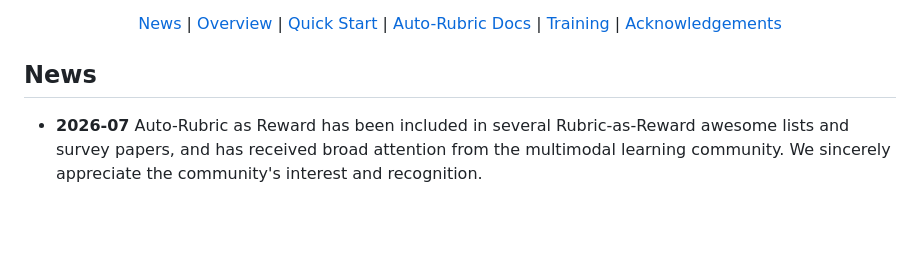
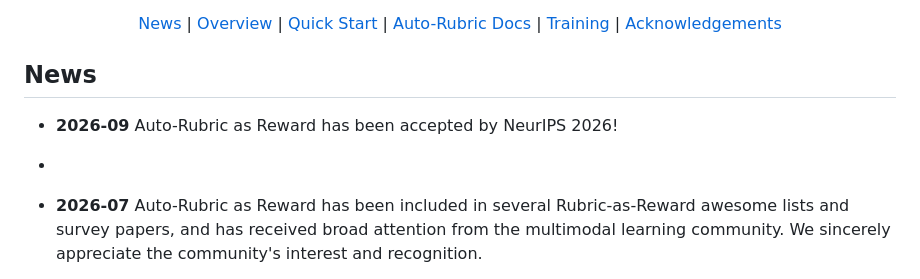
Before and after one commit to OpenEnvision/AutoRubric-as-Reward, a Markdown page: README.md, the part around the change. Rendered like a GitHub page; blank space fills up the shorter version.

```diff
--- a/README.md
+++ b/README.md
@@ -23,7 +23,8 @@
 </p>
 
 ## News
-
+- **2026-09** Auto-Rubric as Reward has been accepted by NeurIPS 2026!
+-
 - **2026-07** Auto-Rubric as Reward has been included in several Rubric-as-Reward awesome lists and survey papers, and has received broad attention from the multimodal learning community. We sincerely appreciate the community's interest and recognition.
 
 - **2026-07** Notably, the scalability of ARR and its main empirical findings are consistent with recent related studies on rubric-based reward learning. ARR supports rubric generation for a wide range of multimodal understanding, generation, and editing tasks, and provides a lightweight online RL validation pipeline. Users can directly use ARR to generate task-specific rubrics or extend the framework to broader multimodal reward-learning scenarios.
```
